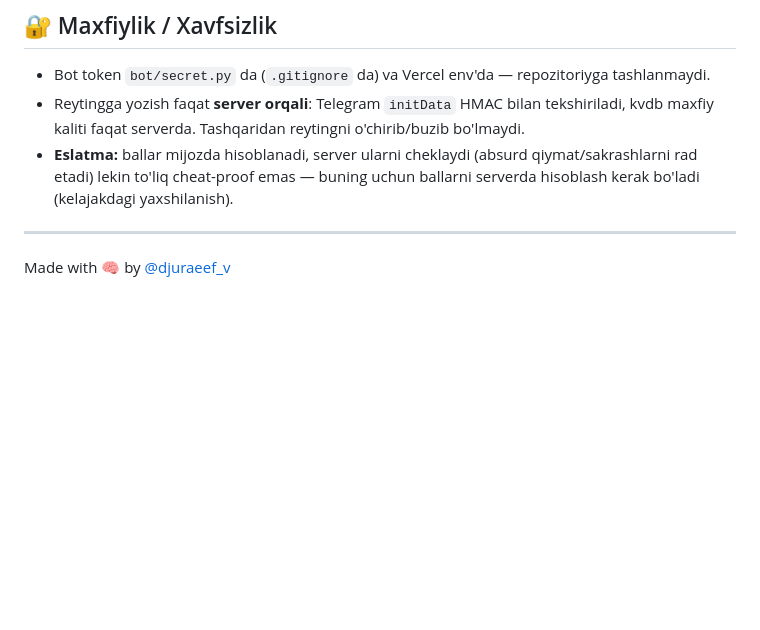
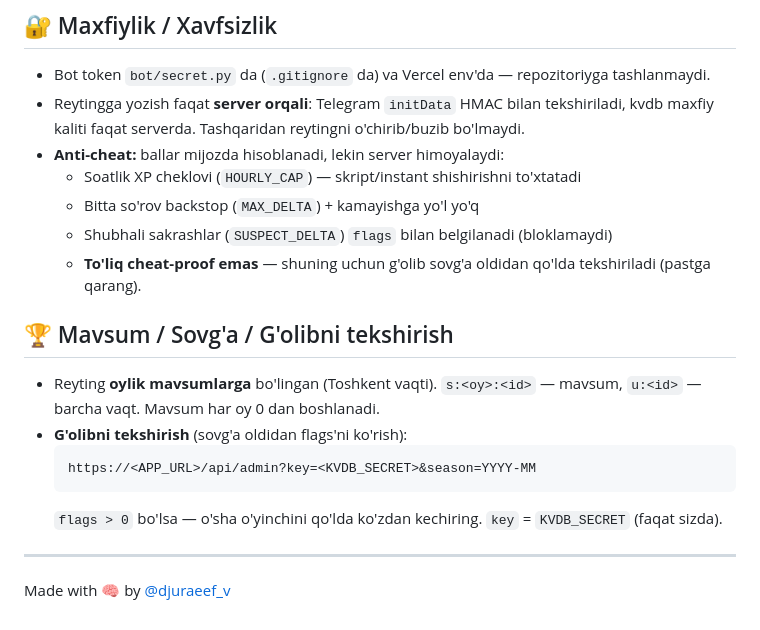
Before and after one commit to jjon1bek571-crypto/Teshavoy, a Markdown page: README.md, the part around the change. GitHub-like rendering; blank space fills up the shorter version.

Commit message:
docs: anti-cheat va g'olibni tekshirish (admin endpoint) hujjati

````diff
--- a/README.md
+++ b/README.md
@@ -76,9 +76,23 @@ quyidagi qadamlarni bajaring (bir marta):
 - Reytingga yozish faqat **server orqali**: Telegram `initData` HMAC bilan
   tekshiriladi, kvdb maxfiy kaliti faqat serverda. Tashqaridan reytingni
   o'chirib/buzib bo'lmaydi.
-- **Eslatma:** ballar mijozda hisoblanadi, server ularni cheklaydi (absurd
-  qiymat/sakrashlarni rad etadi) lekin to'liq cheat-proof emas — buning uchun
-  ballarni serverda hisoblash kerak bo'ladi (kelajakdagi yaxshilanish).
+- **Anti-cheat:** ballar mijozda hisoblanadi, lekin server himoyalaydi:
+  - Soatlik XP cheklovi (`HOURLY_CAP`) — skript/instant shishirishni to'xtatadi
+  - Bitta so'rov backstop (`MAX_DELTA`) + kamayishga yo'l yo'q
+  - Shubhali sakrashlar (`SUSPECT_DELTA`) `flags` bilan belgilanadi (bloklamaydi)
+  - **To'liq cheat-proof emas** — shuning uchun g'olib sovg'a oldidan qo'lda
+    tekshiriladi (pastga qarang).
+
+## 🏆 Mavsum / Sovg'a / G'olibni tekshirish
+
+- Reyting **oylik mavsumlarga** bo'lingan (Toshkent vaqti). `s:<oy>:<id>` —
+  mavsum, `u:<id>` — barcha vaqt. Mavsum har oy 0 dan boshlanadi.
+- **G'olibni tekshirish** (sovg'a oldidan flags'ni ko'rish):
+  ```
+  https://<APP_URL>/api/admin?key=<KVDB_SECRET>&season=YYYY-MM
+  ```
+  `flags > 0` bo'lsa — o'sha o'yinchini qo'lda ko'zdan kechiring. `key` =
+  `KVDB_SECRET` (faqat sizda).
 
 ---
 Made with 🧠 by [@djuraeef_v](https://instagram.com/djuraeef_v)
````
